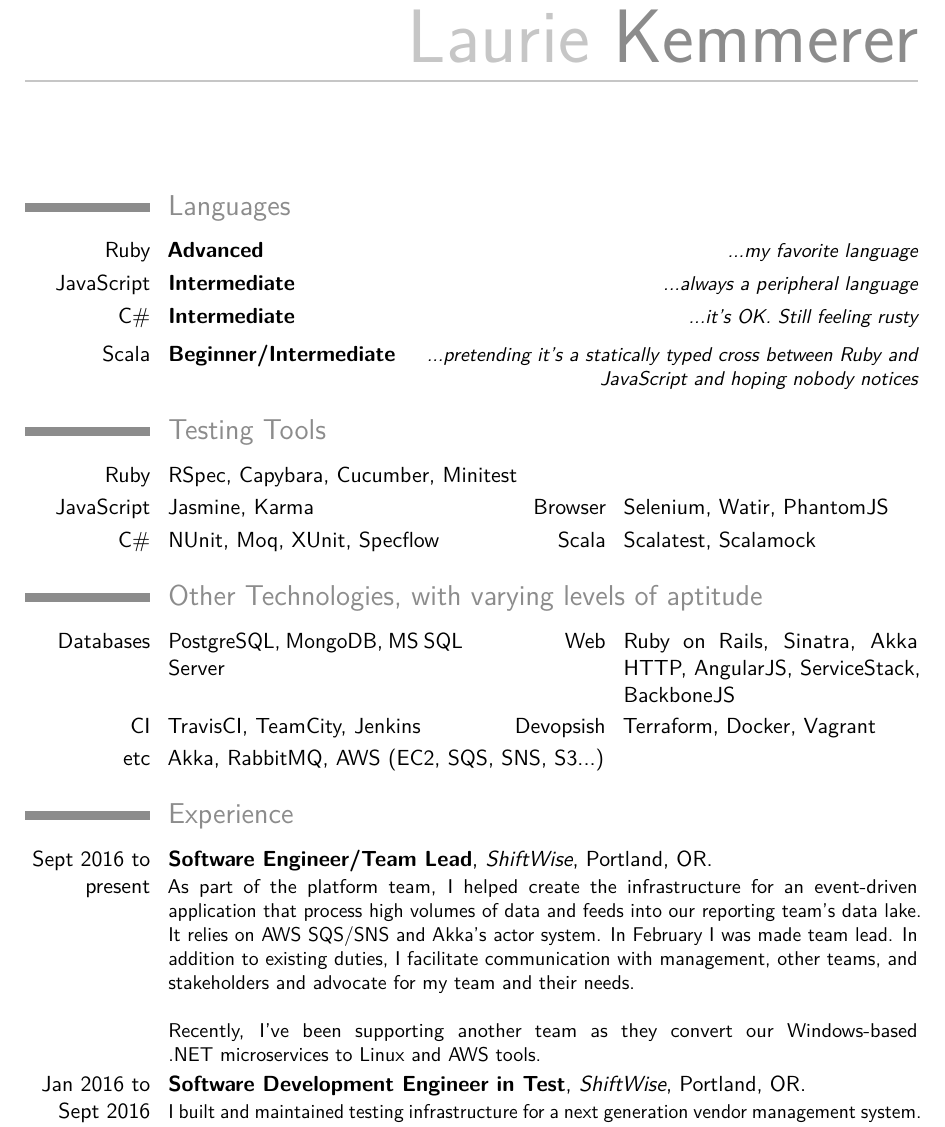
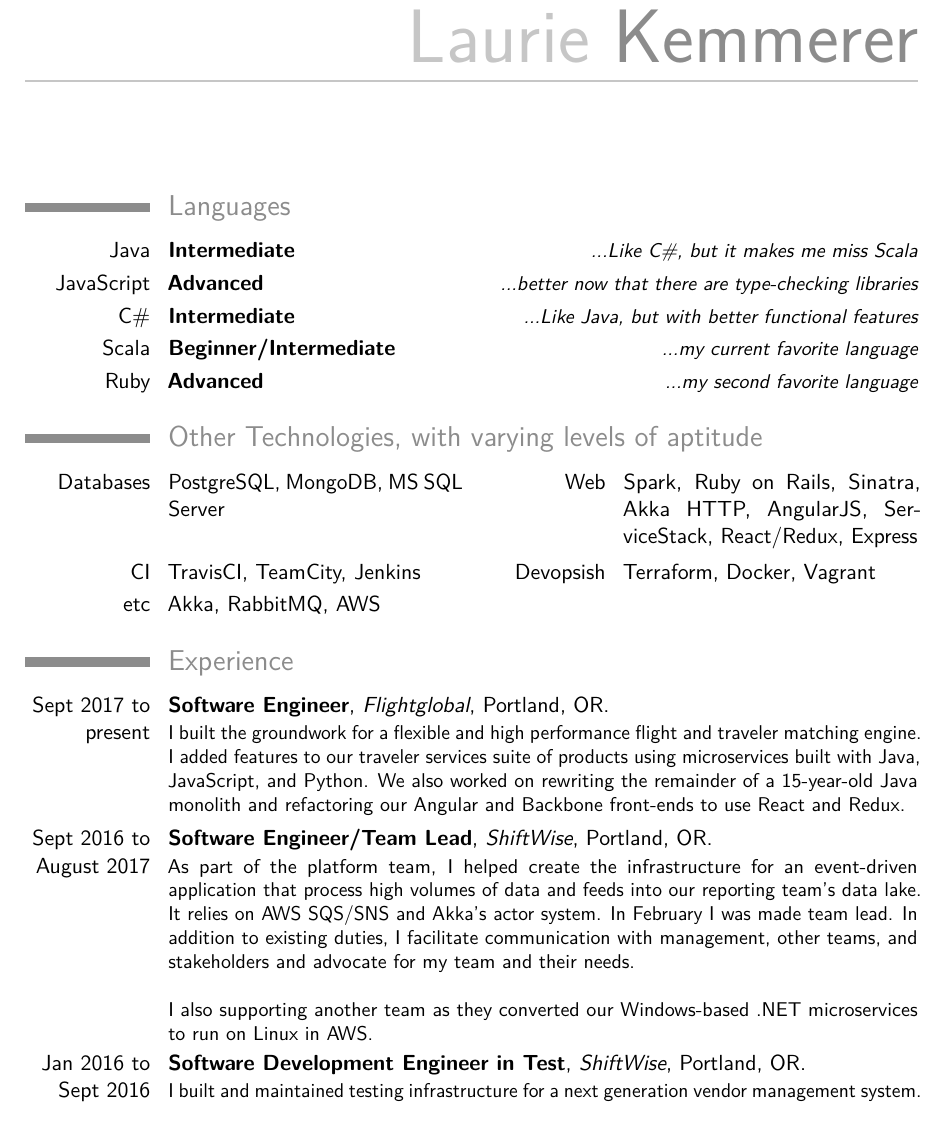
Before and after one commit to lkemmerer/latex-resume, a LaTeX CV (resume.tex): part of page 1 of 3, cut so that both start at the same text. Compiled offline with pdfLaTeX.

Commit message:
Remove testing tools, add Flightglobal experience

```diff
--- a/resume.tex
+++ b/resume.tex
@@ -52,23 +52,20 @@
 \makecvtitle
 
 \section{Languages}
-\cvitemwithcomment{Ruby}{Advanced}{...my favorite language}
-\cvitemwithcomment{JavaScript}{Intermediate}{...always a peripheral language}
-\cvitemwithcomment{C\#}{Intermediate}{...it's OK. Still feeling rusty}
-\cvitemwithcomment{Scala}{Beginner/Intermediate}{...pretending it's a statically typed cross between Ruby and JavaScript and hoping nobody notices}
-
-\section{Testing Tools}
-\cvitem{Ruby}{RSpec, Capybara, Cucumber, Minitest}
-\cvdoubleitem{JavaScript}{Jasmine, Karma}{Browser}{Selenium, Watir, PhantomJS}
-\cvdoubleitem{C\#}{NUnit, Moq, XUnit, Specflow}{Scala}{Scalatest, Scalamock}
+\cvitemwithcomment{Java}{Intermediate}{...Like C\#, but it makes me miss Scala}
+\cvitemwithcomment{JavaScript}{Advanced}{...better now that there are type-checking libraries}
+\cvitemwithcomment{C\#}{Intermediate}{...Like Java, but with better functional features}
+\cvitemwithcomment{Scala}{Beginner/Intermediate}{...my current favorite language}
+\cvitemwithcomment{Ruby}{Advanced}{...my second favorite language}
 
 \section{Other Technologies, with varying levels of aptitude}
-\cvdoubleitem{Databases}{PostgreSQL, MongoDB, MS SQL Server}{Web}{Ruby on Rails, Sinatra, Akka HTTP, AngularJS, ServiceStack, BackboneJS}
+\cvdoubleitem{Databases}{PostgreSQL, MongoDB, MS SQL Server}{Web}{Spark, Ruby on Rails, Sinatra, Akka HTTP, AngularJS, ServiceStack, React/Redux, Express}
 \cvdoubleitem{CI}{TravisCI, TeamCity, Jenkins}{Devopsish}{Terraform, Docker, Vagrant}
-\cvitem{etc}{Akka, RabbitMQ, AWS (EC2, SQS, SNS, S3...)}
+\cvitem{etc}{Akka, RabbitMQ, AWS}
 
 \section{Experience}
-\cventry{Sept 2016 to present}{Software Engineer/Team Lead}{ShiftWise}{Portland, OR}{}{As part of the platform team, I helped create the infrastructure for an event-driven application that process high volumes of data and feeds into our reporting team's data lake. It relies on AWS SQS/SNS and Akka's actor system. In February I was made team lead. In addition to existing duties, I facilitate communication with management, other teams, and stakeholders and advocate for my team and their needs.\newline{}\newline{}Recently, I've been supporting another team as they convert our Windows-based .NET microservices to Linux and AWS tools.}
+\cventry{Sept 2017 to present}{Software Engineer}{Flightglobal}{Portland, OR}{}{I built the groundwork for a flexible and high performance flight and traveler matching engine. I added features to our traveler services suite of products using microservices built with Java, JavaScript, and Python. We also worked on rewriting the remainder of a 15-year-old Java monolith and refactoring our Angular and Backbone front-ends to use React and Redux.}
+\cventry{Sept 2016 to August 2017}{Software Engineer/Team Lead}{ShiftWise}{Portland, OR}{}{As part of the platform team, I helped create the infrastructure for an event-driven application that process high volumes of data and feeds into our reporting team's data lake. It relies on AWS SQS/SNS and Akka's actor system. In February I was made team lead. In addition to existing duties, I facilitate communication with management, other teams, and stakeholders and advocate for my team and their needs.\newline{}\newline{}I also supporting another team as they converted our Windows-based .NET microservices to run on Linux in AWS.}
 \cventry{Jan 2016 to Sept 2016}{Software Development Engineer in Test}{ShiftWise}{Portland, OR}{}{I built and maintained testing infrastructure for a next generation vendor management system. I provided guidance about good testing practices and ways to design more maintainable systems through hands-on collaboration and code/test reviews of our C\# and AngularJS application. I and my fellow SDETs promoted communication between teams and propagated evolving design patterns and testing strategies.}
 \cventry{Aug 2015 to Jan 2016}{Remote Software Engineer/Contractor}{Zivity}{San Francisco, CA}{}{Using Rails and Backbone, I implemented features for a crowdfunding service that integrates with their existing site.}
 \cventry{Feb to May 2015}{Technical Consultant}{Renew Financial}{Portland, OR}{}{I initially worked with the product team to add new features using AngularJS and Ruby. Due to looming deadlines, the QA team asked that I move to their team full time.\newline {
```
